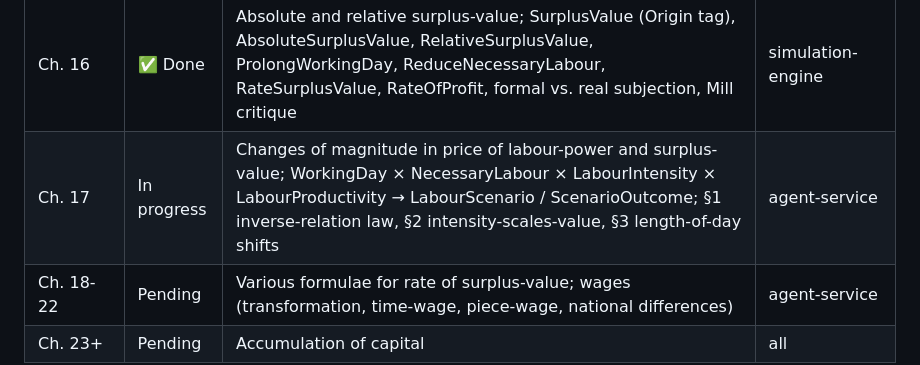
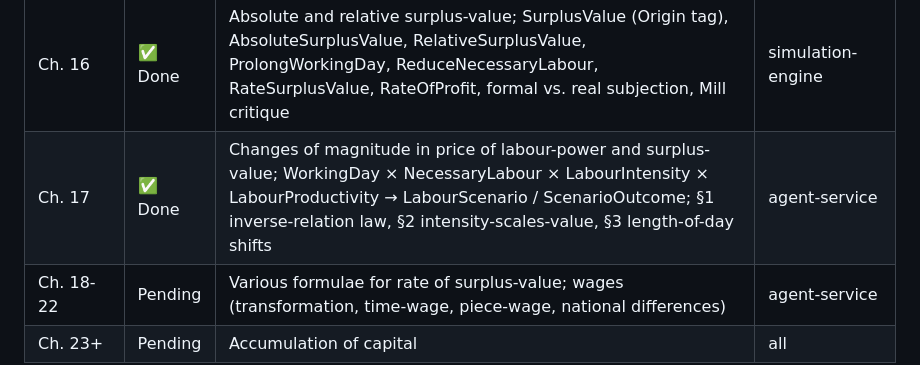
Before and after one commit to theding0x/capital-simulator, a Markdown page: docs/architecture.md, the part around the change. Drawn GitHub-style.

```diff
--- a/docs/architecture.md
+++ b/docs/architecture.md
@@ -82,7 +82,7 @@ Each chapter of *Capital* turns into a feature branch and PR. Approximate mappin
 | Ch. 14    | ✅ Done     | Division of labour and manufacture; detail roles, collective labourer, two-fold origin (combination / splitting), heterogeneous vs serial form, proportional group size, scaling by integer multiples, skill hierarchy, manufacture minimum capital | agent-service |
 | Ch. 15    | ✅ Done     | Machinery and modern industry; Machine (motor / transmission / tool), MachineValue, LifespanDays, DailyWearAndTear, ValueTransferredPerUnit, MaterialWear, MoralDepreciation, ProductivePower, Factory + PrimeMover, Tick loop, LabourDisplaced, IntensityFactor, capital-composition (V/C) conservation, CyclePhase enum | simulation-engine |
 | Ch. 16    | ✅ Done     | Absolute and relative surplus-value; SurplusValue (Origin tag), AbsoluteSurplusValue, RelativeSurplusValue, ProlongWorkingDay, ReduceNecessaryLabour, RateSurplusValue, RateOfProfit, formal vs. real subjection, Mill critique | simulation-engine |
-| Ch. 17    | In progress | Changes of magnitude in price of labour-power and surplus-value; WorkingDay × NecessaryLabour × LabourIntensity × LabourProductivity → LabourScenario / ScenarioOutcome; §1 inverse-relation law, §2 intensity-scales-value, §3 length-of-day shifts | agent-service |
+| Ch. 17    | ✅ Done     | Changes of magnitude in price of labour-power and surplus-value; WorkingDay × NecessaryLabour × LabourIntensity × LabourProductivity → LabourScenario / ScenarioOutcome; §1 inverse-relation law, §2 intensity-scales-value, §3 length-of-day shifts | agent-service |
 | Ch. 18-22 | Pending     | Various formulae for rate of surplus-value; wages (transformation, time-wage, piece-wage, national differences) | agent-service |
 | Ch. 23+   | Pending     | Accumulation of capital | all |
 
```
Also changed, not shown: CLAUDE.md (+1 -1 lines).
